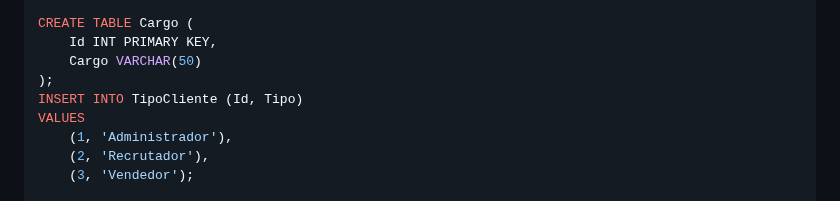
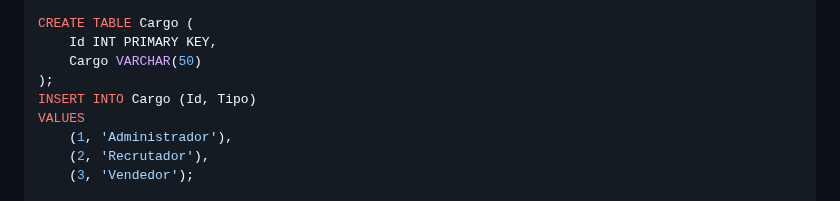
Before and after one commit to ConfuseKarma/DryFi-ProjectBasedLearning, a Markdown page: Linguagem_Progamacao.md, the part around the change. Drawn GitHub-style.

```diff
--- a/Linguagem_Progamacao.md
+++ b/Linguagem_Progamacao.md
@@ -19,7 +19,7 @@ CREATE TABLE Cargo (
     Id INT PRIMARY KEY,
     Cargo VARCHAR(50)
 );
-INSERT INTO TipoCliente (Id, Tipo)
+INSERT INTO Cargo (Id, Tipo)
 VALUES
     (1, 'Administrador'),
     (2, 'Recrutador'),
```
